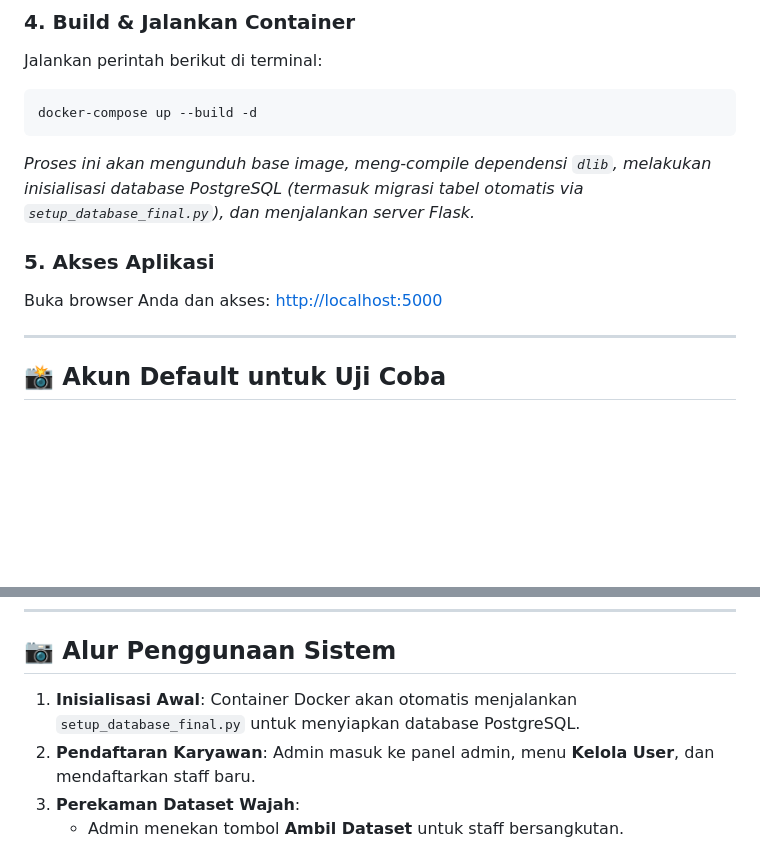
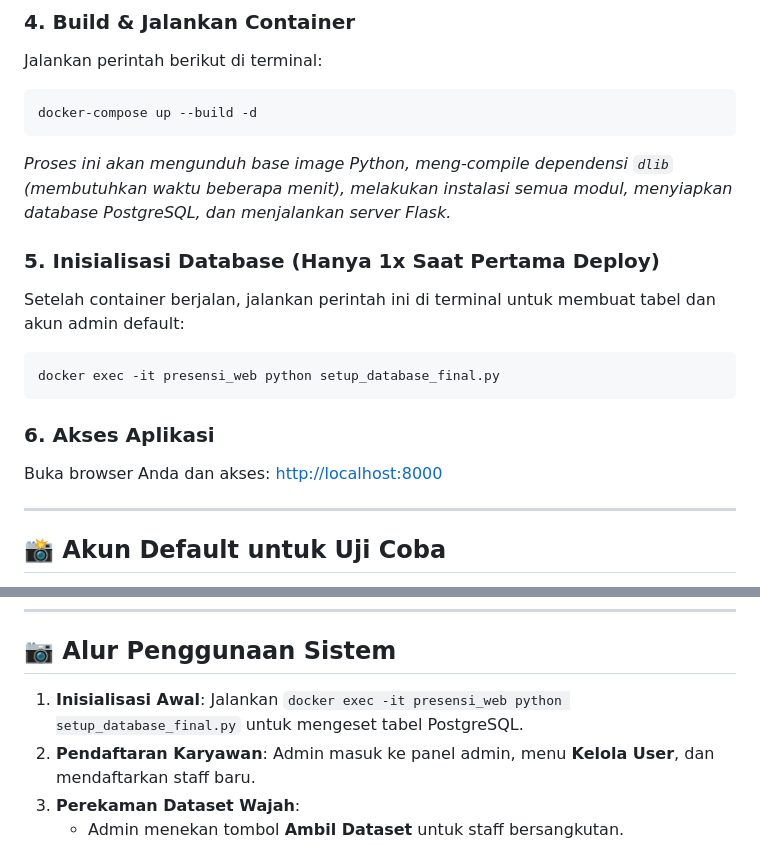
Before and after one commit to FendiAndryto/Presensi-Machine-Learning, a Markdown page: README.md, 2 parts joined by grey strips. GitHub-like rendering; blank space fills up the shorter version.

Commit message:
Fix README instructions for DB initialization and port

````diff
--- a/README.md
+++ b/README.md
@@ -99,11 +99,17 @@ Jalankan perintah berikut di terminal:
 ```bash
 docker-compose up --build -d
 ```
-*Proses ini akan mengunduh base image, meng-compile dependensi `dlib`, melakukan inisialisasi database PostgreSQL (termasuk migrasi tabel otomatis via `setup_database_final.py`), dan menjalankan server Flask.*
+*Proses ini akan mengunduh base image Python, meng-compile dependensi `dlib` (membutuhkan waktu beberapa menit), melakukan instalasi semua modul, menyiapkan database PostgreSQL, dan menjalankan server Flask.*
 
-### 5. Akses Aplikasi
+### 5. Inisialisasi Database (Hanya 1x Saat Pertama Deploy)
+Setelah container berjalan, jalankan perintah ini di terminal untuk membuat tabel dan akun admin default:
+```bash
+docker exec -it presensi_web python setup_database_final.py
+```
+
+### 6. Akses Aplikasi
 Buka browser Anda dan akses:
-[http://localhost:5000](http://localhost:5000)
+[http://localhost:8000](http://localhost:8000)
 
 ---
 
@@ -120,7 +126,7 @@ Buka browser Anda dan akses:
 
 ## 📷 Alur Penggunaan Sistem
 
-1. **Inisialisasi Awal**: Container Docker akan otomatis menjalankan `setup_database_final.py` untuk menyiapkan database PostgreSQL.
+1. **Inisialisasi Awal**: Jalankan `docker exec -it presensi_web python setup_database_final.py` untuk mengeset tabel PostgreSQL.
 2. **Pendaftaran Karyawan**: Admin masuk ke panel admin, menu **Kelola User**, dan mendaftarkan staff baru.
 3. **Perekaman Dataset Wajah**:
    * Admin menekan tombol **Ambil Dataset** untuk staff bersangkutan.
````
